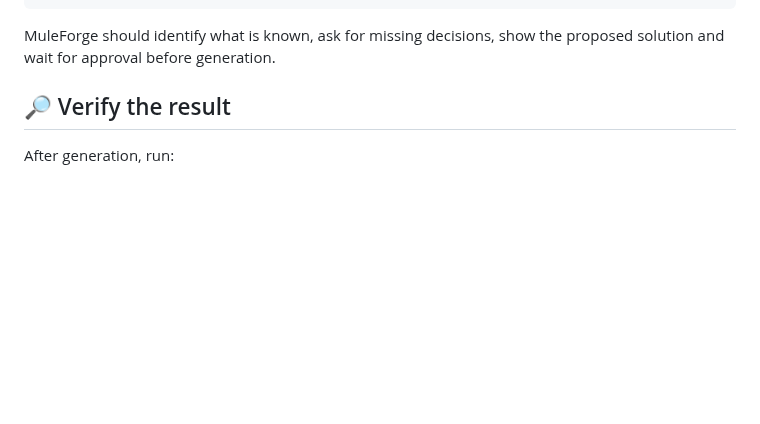
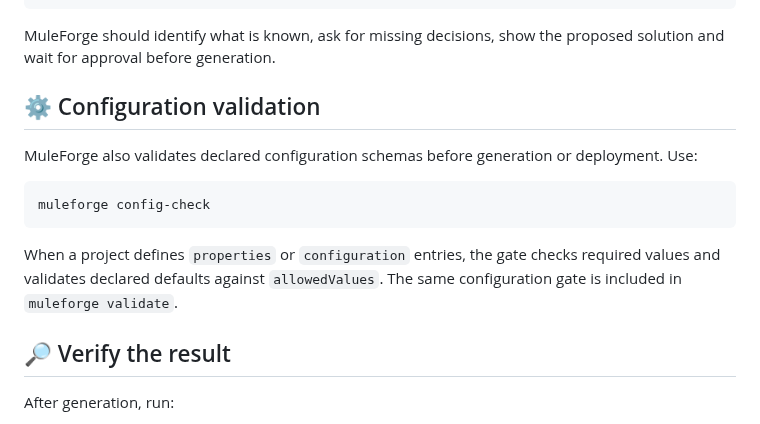
Before and after one commit to Narsing-s/muleforge, a Markdown page: README.md, the part around the change. Drawn GitHub-style; blank space fills up the shorter version.

Commit message:
Document configuration validation gate

````diff
--- a/README.md
+++ b/README.md
@@ -99,6 +99,16 @@ If the customer already exists, return 409.
 ```
 
 MuleForge should identify what is known, ask for missing decisions, show the proposed solution and wait for approval before generation.
+
+## ⚙️ Configuration validation
+
+MuleForge also validates declared configuration schemas before generation or deployment. Use:
+
+```bash
+muleforge config-check
+```
+
+When a project defines `properties` or `configuration` entries, the gate checks required values and validates declared defaults against `allowedValues`. The same configuration gate is included in `muleforge validate`.
 
 ## 🔎 Verify the result
 
````
